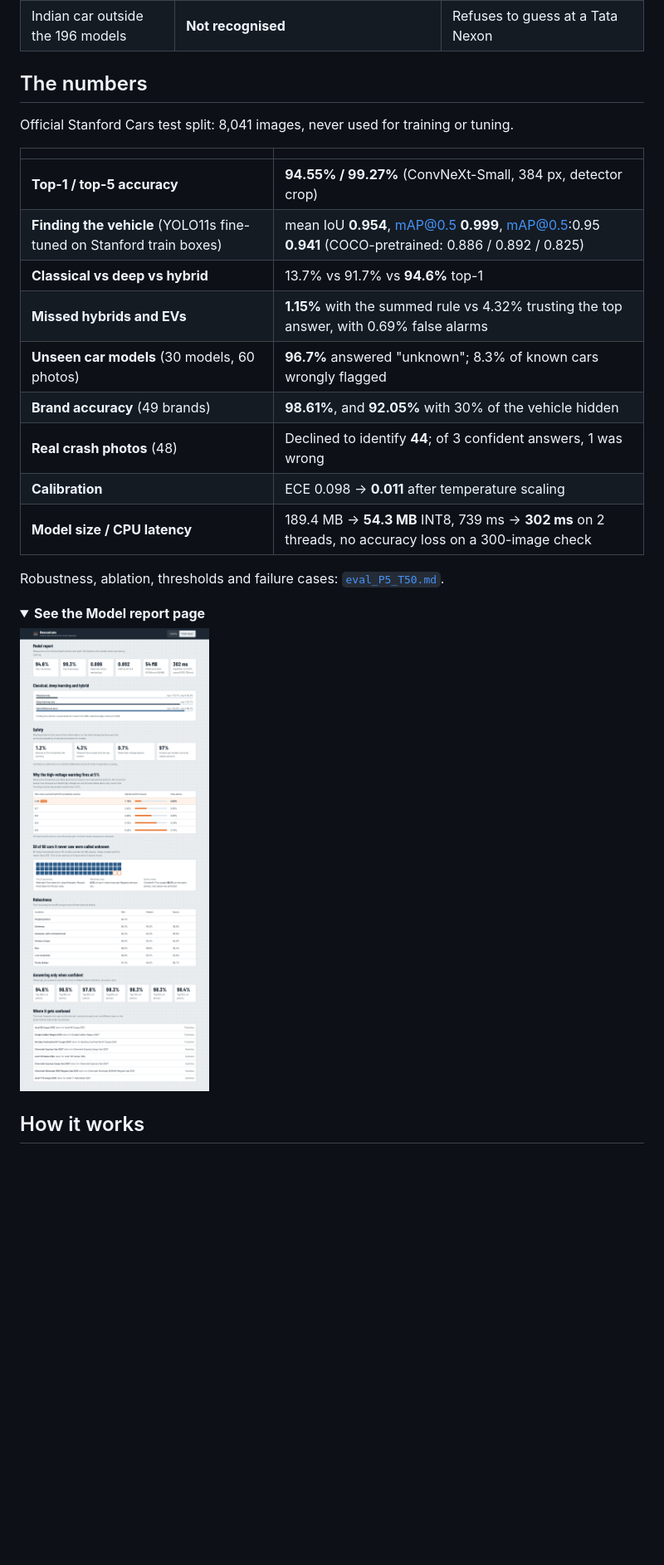
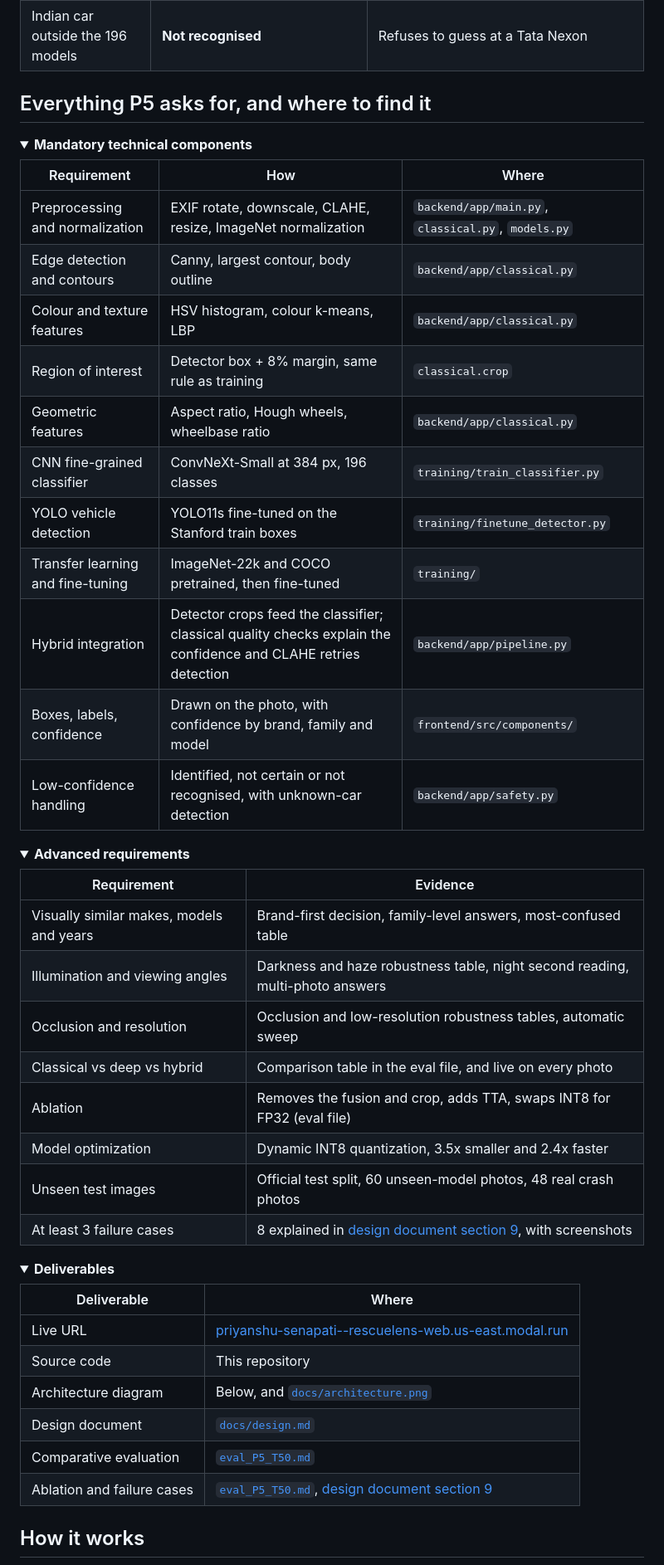
Before and after one commit to Priyanshu-senapati/Rescuelens, a Markdown page: README.md, the part around one of its changes. Shown at 83% size. Rendered like a GitHub page; pictures changed too: docs/img/model-report.png; folded sections open; blank space fills up the shorter version.

```diff
--- a/README.md
+++ b/README.md
@@ -71,28 +107,54 @@ Answers from the real deployed model, 7 Nov 2026.
 | Look-alike trim: S5 or A5? | **Not certain:** Audi, model uncertain | Its most frequent mix-up, and it says so |
 | Indian car outside the 196 models | **Not recognised** | Refuses to guess at a Tata Nexon |
 
-## The numbers
+## Everything P5 asks for, and where to find it
 
-Official Stanford Cars test split: 8,041 images, never used for training or tuning.
+<details open>
+<summary><b>Mandatory technical components</b></summary>
 
-| | |
-|---|---|
-| **Top-1 / top-5 accuracy** | **94.55% / 99.27%** (ConvNeXt-Small, 384 px, detector crop) |
-| **Finding the vehicle** (YOLO11s fine-tuned on Stanford train boxes) | mean IoU **0.954**, mAP@0.5 **0.999**, mAP@0.5:0.95 **0.941** (COCO-pretrained: 0.886 / 0.892 / 0.825) |
-| **Classical vs deep vs hybrid** | 13.7% vs 91.7% vs **94.6%** top-1 |
-| **Missed hybrids and EVs** | **1.15%** with the summed rule vs 4.32% trusting the top answer, with 0.69% false alarms |
-| **Unseen car models** (30 models, 60 photos) | **96.7%** answered "unknown"; 8.3% of known cars wrongly flagged |
-| **Brand accuracy** (49 brands) | **98.61%**, and **92.05%** with 30% of the vehicle hidden |
-| **Real crash photos** (48) | Declined to identify **44**; of 3 confident answers, 1 was wrong |
-| **Calibration** | ECE 0.098 -> **0.011** after temperature scaling |
-| **Model size / CPU latency** | 189.4 MB -> **54.3 MB** INT8, 739 ms -> **302 ms** on 2 threads, no accuracy loss on a 300-image check |
+| Requirement | How | Where |
+|---|---|---|
+| Preprocessing and normalization | EXIF rotate, downscale, CLAHE, resize, ImageNet normalization | `backend/app/main.py`, `classical.py`, `models.py` |
+| Edge detection and contours | Canny, largest contour, body outline | `backend/app/classical.py` |
+| Colour and texture features | HSV histogram, colour k-means, LBP | `backend/app/classical.py` |
+| Region of interest | Detector box + 8% margin, same rule as training | `classical.crop` |
+| Geometric features | Aspect ratio, Hough wheels, wheelbase ratio | `backend/app/classical.py` |
+| CNN fine-grained classifier | ConvNeXt-Small at 384 px, 196 classes | `training/train_classifier.py` |
+| YOLO vehicle detection | YOLO11s fine-tuned on the Stanford train boxes | `training/finetune_detector.py` |
+| Transfer learning and fine-tuning | ImageNet-22k and COCO pretrained, then fine-tuned | `training/` |
+| Hybrid integration | Detector crops feed the classifier; classical quality checks explain the confidence and CLAHE retries detection | `backend/app/pipeline.py` |
+| Boxes, labels, confidence | Drawn on the photo, with confidence by brand, family and model | `frontend/src/components/` |
+| Low-confidence handling | Identified, not certain or not recognised, with unknown-car detection | `backend/app/safety.py` |
 
-Robustness, ablation, thresholds and failure cases: [`eval_P5_T50.md`](eval_P5_T50.md).
+</details>
 
 <details>
-<summary><b>See the Model report page</b></summary>
+<summary><b>Advanced requirements</b></summary>
 
-![The Model report page with accuracy figures, the high-voltage threshold table and the unknown-car result](docs/img/model-report.png)
+| Requirement | Evidence |
+|---|---|
+| Visually similar makes, models and years | Brand-first decision, family-level answers, most-confused table |
+| Illumination and viewing angles | Darkness and haze robustness table, night second reading, multi-photo answers |
+| Occlusion and resolution | Occlusion and low-resolution robustness tables, automatic sweep |
+| Classical vs deep vs hybrid | Comparison table in the eval file, and live on every photo |
+| Ablation | Removes the fusion and crop, adds TTA, swaps INT8 for FP32 (eval file) |
+| Model optimization | Dynamic INT8 quantization, 3.5x smaller and 2.4x faster |
+| Unseen test images | Official test split, 60 unseen-model photos, 48 real crash photos |
+| At least 3 failure cases | 8 explained in [design document section 9](docs/design.md), with screenshots |
+
+</details>
+
+<details>
+<summary><b>Deliverables</b></summary>
+
+| Deliverable | Where |
+|---|---|
+| Live URL | [priyanshu-senapati--rescuelens-web.us-east.modal.run](https://priyanshu-senapati--rescuelens-web.us-east.modal.run) |
+| Source code | This repository |
+| Architecture diagram | Below, and [`docs/architecture.png`](docs/architecture.png) |
+| Design document | [`docs/design.md`](docs/design.md) |
+| Comparative evaluation | [`eval_P5_T50.md`](eval_P5_T50.md) |
+| Ablation and failure cases | [`eval_P5_T50.md`](eval_P5_T50.md), [design document section 9](docs/design.md) |
 
 </details>
 
```
Also changed, not shown: other parts of README.md (+77 -33 lines), docs/design.md (+12 -6 lines), docs/architecture.png.
